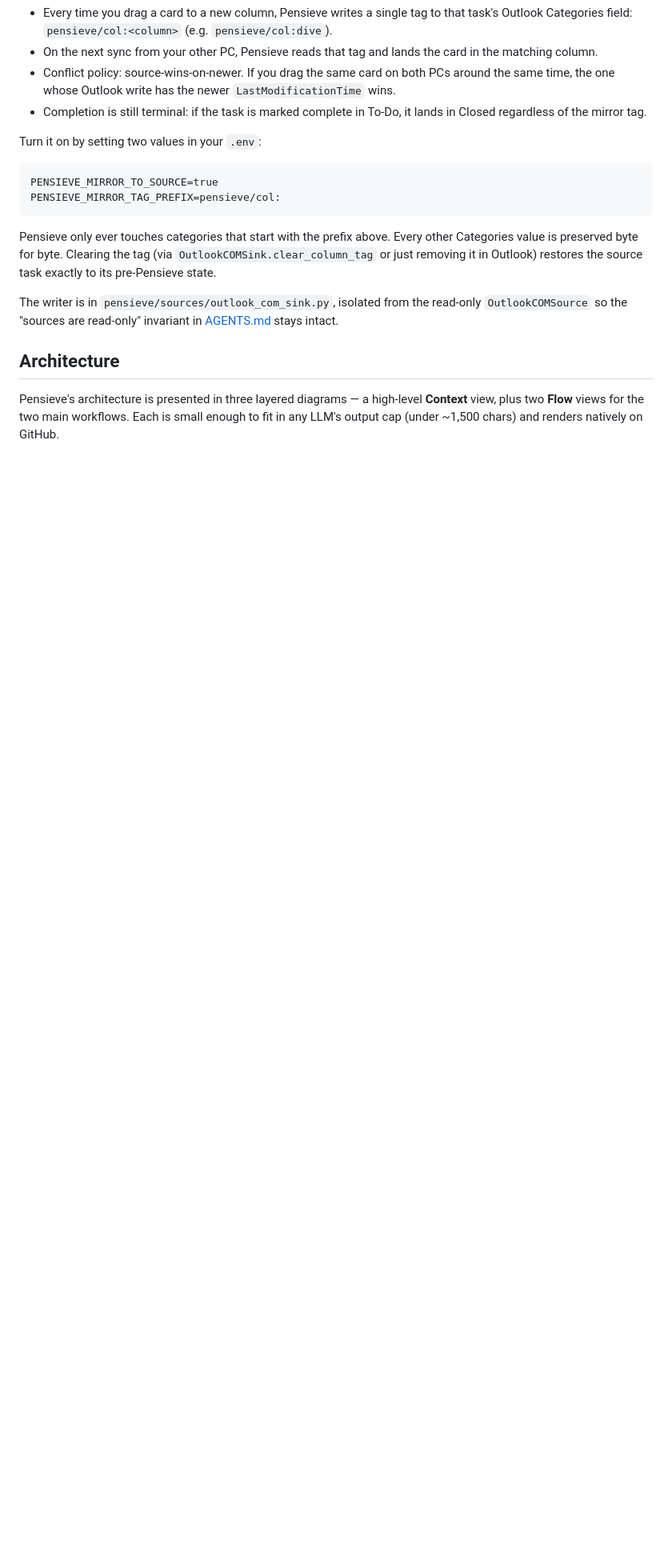
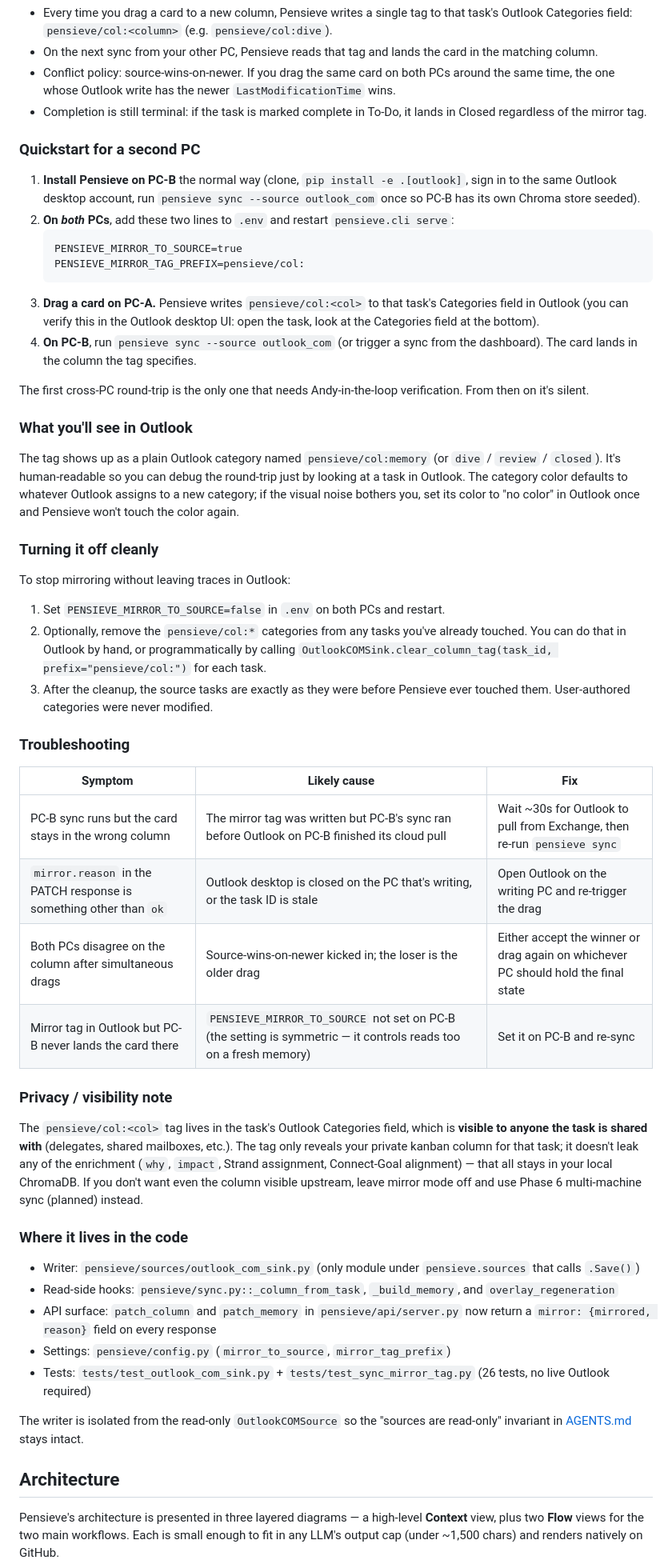
Before and after one commit to andy-herman/pensieve, a Markdown page: README.md, the part around the change. Shown at 80% size. Drawn GitHub-style; blank space fills up the shorter version.

Commit message:
docs(readme): expand Cross-PC mirror mode section with second-PC quickstart, troubleshooting, turn-off steps, and privacy note
The shipped mirror mode section in 7c54d1e was useful as a reference but
too terse for someone actually setting up a second PC for the first time.
This pass keeps everything that was there and adds:

- Quickstart for a second PC (4 numbered steps, .env block, where to look
  in Outlook to verify the tag is being written)
- What you'll see in Outlook (the tag is a normal Outlook category named
  pensieve/col:<col>; defaults to Outlook's auto-assigned color)
- Turning it off cleanly (.env flip + optional category sweep so the
  source tasks return exactly to their pre-Pensieve state)
- Troubleshooting table (4 rows covering the common failure modes:
  PC-B sync ran before Outlook pulled, mirror.reason non-ok, simultaneous
  drag conflict, PENSIEVE_MIRROR_TO_SOURCE asymmetric across PCs)
- Privacy / visibility note (the category is visible to anyone the task
  is shared with; only column leaks, not the enrichment)
- Where it lives in the code (writer, read hooks, API surface, settings,
  tests)

No code changes. 67/67 pytest still green.

Co-authored-by: Copilot <223556219+Copilot@users.noreply.github.com>

````diff
--- a/README.md
+++ b/README.md
@@ -152,16 +152,53 @@ If you run Pensieve on more than one PC against the same Microsoft To-Do account
 - Conflict policy: source-wins-on-newer. If you drag the same card on both PCs around the same time, the one whose Outlook write has the newer `LastModificationTime` wins.
 - Completion is still terminal: if the task is marked complete in To-Do, it lands in Closed regardless of the mirror tag.
 
-Turn it on by setting two values in your `.env`:
+### Quickstart for a second PC
 
-```
-PENSIEVE_MIRROR_TO_SOURCE=true
-PENSIEVE_MIRROR_TAG_PREFIX=pensieve/col:
-```
+1. **Install Pensieve on PC-B** the normal way (clone, `pip install -e .[outlook]`, sign in to the same Outlook desktop account, run `pensieve sync --source outlook_com` once so PC-B has its own Chroma store seeded).
+2. **On *both* PCs**, add these two lines to `.env` and restart `pensieve.cli serve`:
+   ```
+   PENSIEVE_MIRROR_TO_SOURCE=true
+   PENSIEVE_MIRROR_TAG_PREFIX=pensieve/col:
+   ```
+3. **Drag a card on PC-A.** Pensieve writes `pensieve/col:<col>` to that task's Categories field in Outlook (you can verify this in the Outlook desktop UI: open the task, look at the Categories field at the bottom).
+4. **On PC-B**, run `pensieve sync --source outlook_com` (or trigger a sync from the dashboard). The card lands in the column the tag specifies.
 
-Pensieve only ever touches categories that start with the prefix above. Every other Categories value is preserved byte for byte. Clearing the tag (via `OutlookCOMSink.clear_column_tag` or just removing it in Outlook) restores the source task exactly to its pre-Pensieve state.
+The first cross-PC round-trip is the only one that needs Andy-in-the-loop verification. From then on it's silent.
 
-The writer is in `pensieve/sources/outlook_com_sink.py`, isolated from the read-only `OutlookCOMSource` so the "sources are read-only" invariant in [AGENTS.md](./AGENTS.md) stays intact.
+### What you'll see in Outlook
+
+The tag shows up as a plain Outlook category named `pensieve/col:memory` (or `dive` / `review` / `closed`). It's human-readable so you can debug the round-trip just by looking at a task in Outlook. The category color defaults to whatever Outlook assigns to a new category; if the visual noise bothers you, set its color to "no color" in Outlook once and Pensieve won't touch the color again.
+
+### Turning it off cleanly
+
+To stop mirroring without leaving traces in Outlook:
+
+1. Set `PENSIEVE_MIRROR_TO_SOURCE=false` in `.env` on both PCs and restart.
+2. Optionally, remove the `pensieve/col:*` categories from any tasks you've already touched. You can do that in Outlook by hand, or programmatically by calling `OutlookCOMSink.clear_column_tag(task_id, prefix="pensieve/col:")` for each task.
+3. After the cleanup, the source tasks are exactly as they were before Pensieve ever touched them. User-authored categories were never modified.
+
+### Troubleshooting
+
+| Symptom | Likely cause | Fix |
+| --- | --- | --- |
+| PC-B sync runs but the card stays in the wrong column | The mirror tag was written but PC-B's sync ran before Outlook on PC-B finished its cloud pull | Wait ~30s for Outlook to pull from Exchange, then re-run `pensieve sync` |
+| `mirror.reason` in the PATCH response is something other than `ok` | Outlook desktop is closed on the PC that's writing, or the task ID is stale | Open Outlook on the writing PC and re-trigger the drag |
+| Both PCs disagree on the column after simultaneous drags | Source-wins-on-newer kicked in; the loser is the older drag | Either accept the winner or drag again on whichever PC should hold the final state |
+| Mirror tag in Outlook but PC-B never lands the card there | `PENSIEVE_MIRROR_TO_SOURCE` not set on PC-B (the setting is symmetric — it controls reads too on a fresh memory) | Set it on PC-B and re-sync |
+
+### Privacy / visibility note
+
+The `pensieve/col:<col>` tag lives in the task's Outlook Categories field, which is **visible to anyone the task is shared with** (delegates, shared mailboxes, etc.). The tag only reveals your private kanban column for that task; it doesn't leak any of the enrichment (`why`, `impact`, Strand assignment, Connect-Goal alignment) — that all stays in your local ChromaDB. If you don't want even the column visible upstream, leave mirror mode off and use Phase 6 multi-machine sync (planned) instead.
+
+### Where it lives in the code
+
+- Writer: `pensieve/sources/outlook_com_sink.py` (only module under `pensieve.sources` that calls `.Save()`)
+- Read-side hooks: `pensieve/sync.py::_column_from_task`, `_build_memory`, and `overlay_regeneration`
+- API surface: `patch_column` and `patch_memory` in `pensieve/api/server.py` now return a `mirror: {mirrored, reason}` field on every response
+- Settings: `pensieve/config.py` (`mirror_to_source`, `mirror_tag_prefix`)
+- Tests: `tests/test_outlook_com_sink.py` + `tests/test_sync_mirror_tag.py` (26 tests, no live Outlook required)
+
+The writer is isolated from the read-only `OutlookCOMSource` so the "sources are read-only" invariant in [AGENTS.md](./AGENTS.md) stays intact.
 
 ## Architecture
 
````
